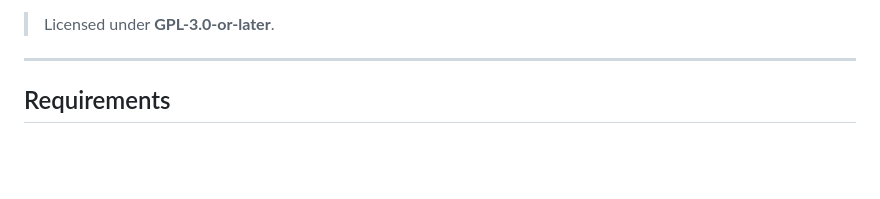
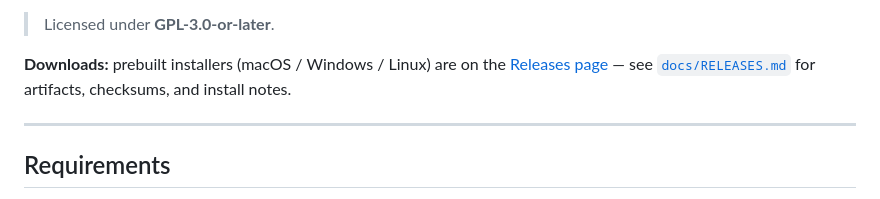
Before and after one commit to dr0v3rr/tabletop-conduit, a Markdown page: README.md, the part around the change. Rendered like a GitHub page; blank space fills up the shorter version.

Commit message:
docs: add release documentation and v0.2.2 notes

```diff
--- a/README.md
+++ b/README.md
@@ -17,6 +17,10 @@ successor to Beyond20, packaged as a standalone Electron app.
   your HP, spending a slot marks it used — all written back to your DDB sheet.
 
 > Licensed under **GPL-3.0-or-later**.
+
+**Downloads:** prebuilt installers (macOS / Windows / Linux) are on the
+[Releases page](https://github.com/dr0v3rr/tabletop-conduit/releases) — see
+[`docs/RELEASES.md`](docs/RELEASES.md) for artifacts, checksums, and install notes.
 
 ---
 
```
Also changed, not shown: docs/RELEASES.md (added, +107 -0 lines), docs/release-notes/v0.2.2.md (added, +35 -0 lines).
